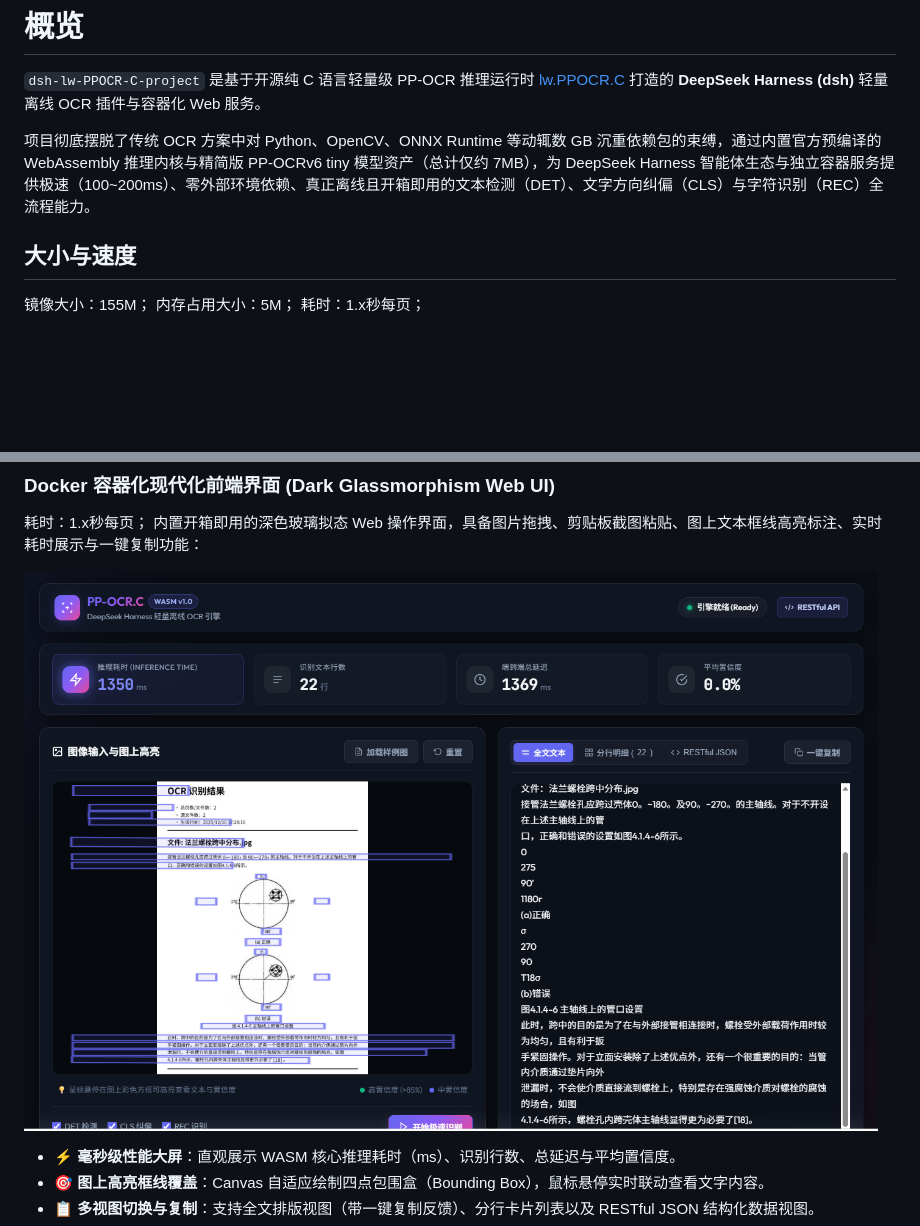
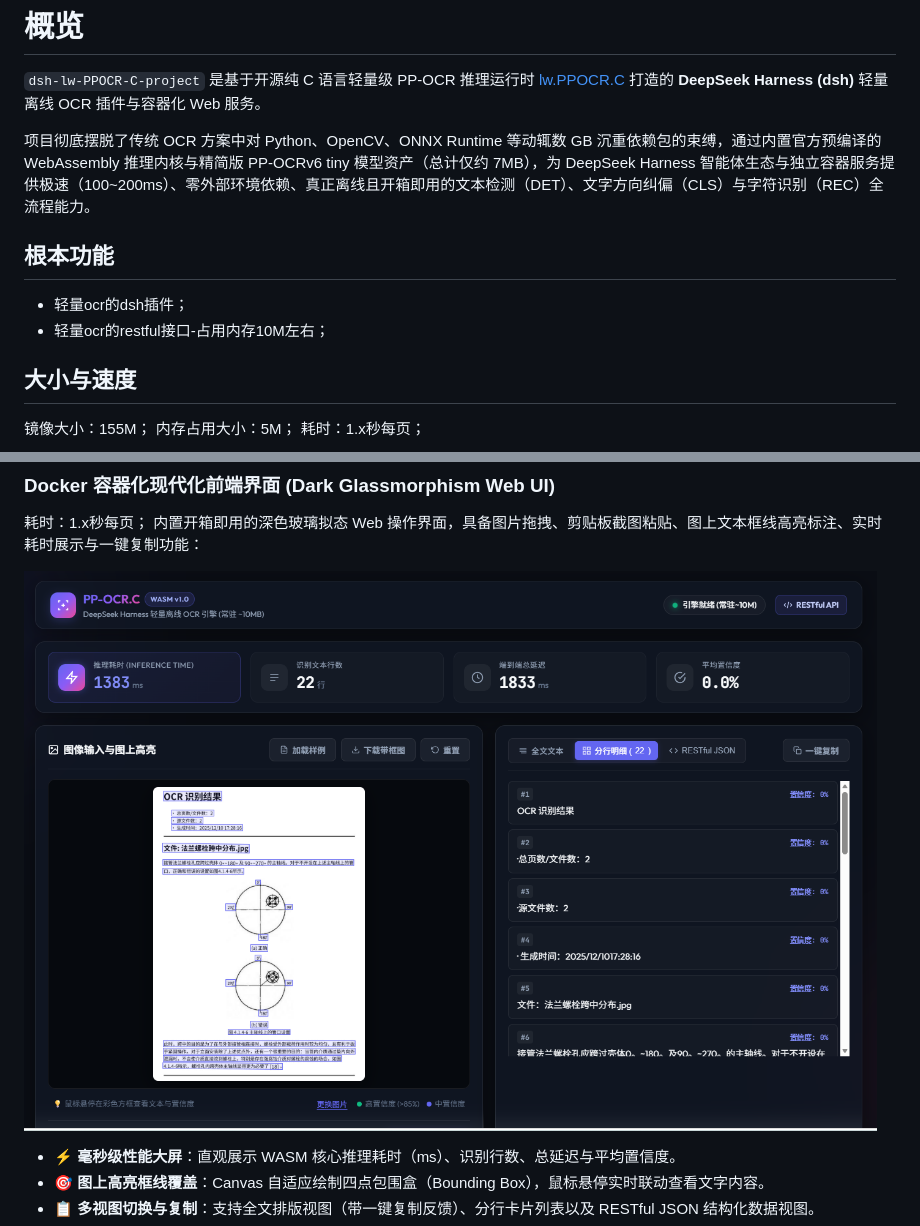
Before and after one commit to aylerh1/dsh-lw-PPOCR-C-project, a Markdown page: readme.md, 2 parts joined by grey strips. Drawn GitHub-style; pictures changed too: images/2.png; blank space fills up the shorter version.

```diff
--- a/readme.md
+++ b/readme.md
@@ -3,6 +3,10 @@
 `dsh-lw-PPOCR-C-project` 是基于开源纯 C 语言轻量级 PP-OCR 推理运行时 [lw.PPOCR.C](https://github.com/lxw112190/lw.PPOCR.C) 打造的 **DeepSeek Harness (dsh)** 轻量离线 OCR 插件与容器化 Web 服务。
 
 项目彻底摆脱了传统 OCR 方案中对 Python、OpenCV、ONNX Runtime 等动辄数 GB 沉重依赖包的束缚，通过内置官方预编译的 WebAssembly 推理内核与精简版 PP-OCRv6 tiny 模型资产（总计仅约 7MB），为 DeepSeek Harness 智能体生态与独立容器服务提供极速（100~200ms）、零外部环境依赖、真正离线且开箱即用的文本检测（DET）、文字方向纠偏（CLS）与字符识别（REC）全流程能力。
+
+## 根本功能
+- 轻量ocr的dsh插件；
+- 轻量ocr的restful接口-占用内存10M左右；
 
 ## 大小与速度
 镜像大小：155M；
```
Also changed, not shown: docs-files/优化.md (+5 -0 lines), 4 other files.
